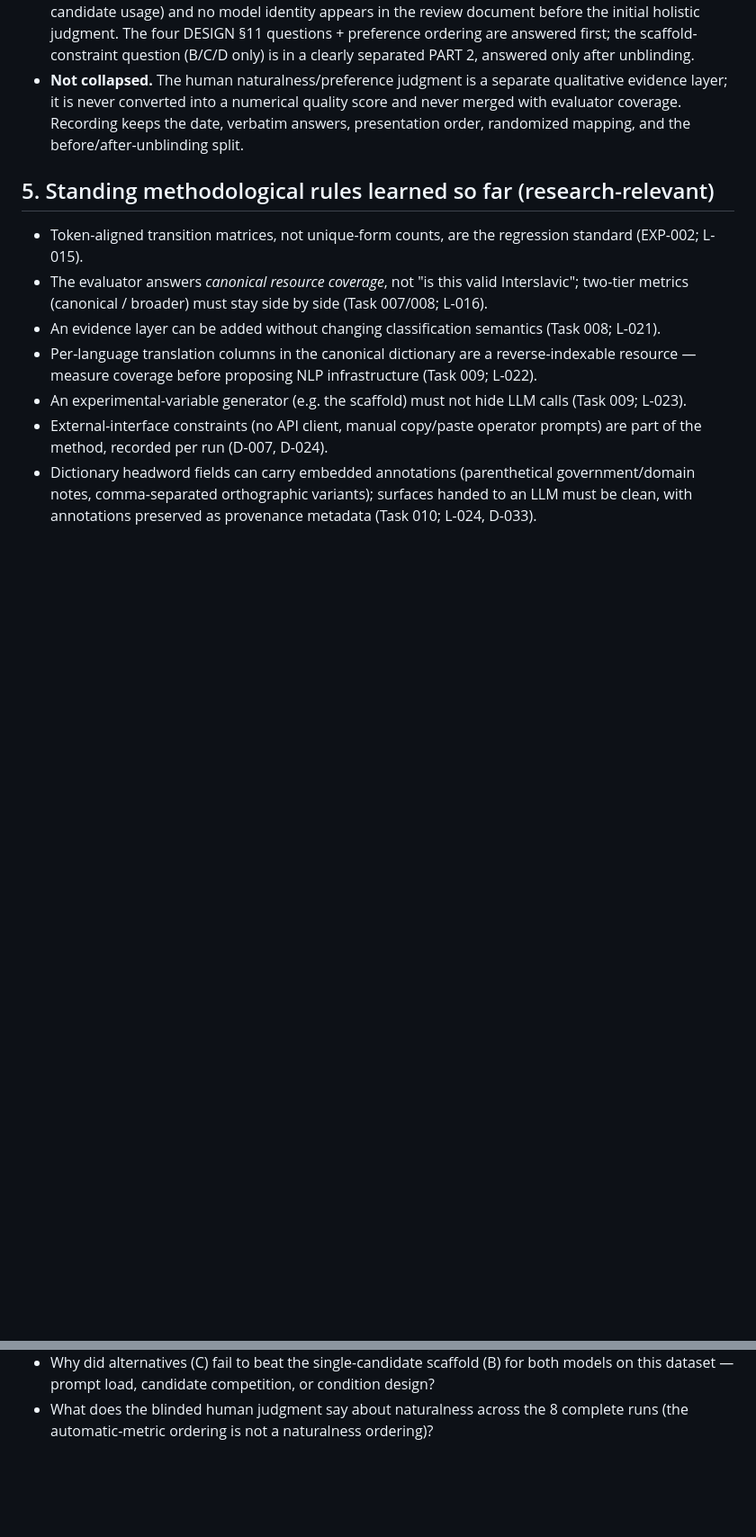
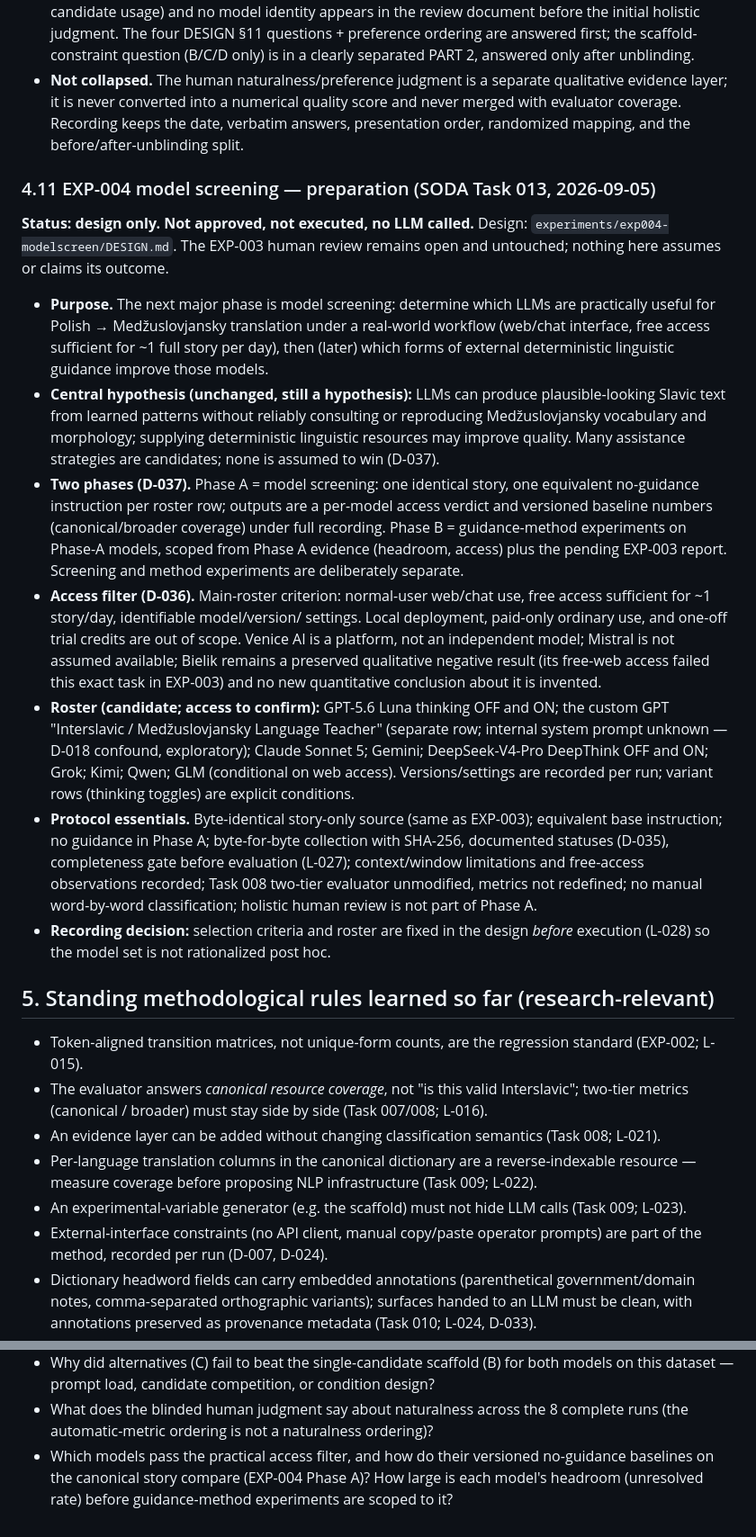
Before and after one commit to KuuuGR/isv-llm-lab, a Markdown page: docs/RESEARCH_NOTES.md, 2 parts joined by grey strips. Shown at 90% size. GitHub-like rendering; blank space fills up the shorter version.

Commit message:
Task 013: RESEARCH_NOTES §4.11 EXP-004 model-screening preparation + open questions (access filter, two-phase, roster)
Co-authored-by: Cursor <cursoragent@cursor.com>

```diff
--- a/docs/RESEARCH_NOTES.md
+++ b/docs/RESEARCH_NOTES.md
@@ -365,6 +365,52 @@ yet (they are recorded verbatim when the review is performed).
   verbatim answers, presentation order, randomized mapping, and the
   before/after-unblinding split.
 
+### 4.11 EXP-004 model screening — preparation (SODA Task 013, 2026-09-05)
+
+**Status: design only. Not approved, not executed, no LLM called.** Design:
+`experiments/exp004-modelscreen/DESIGN.md`. The EXP-003 human review remains
+open and untouched; nothing here assumes or claims its outcome.
+
+- **Purpose.** The next major phase is model screening: determine which LLMs
+  are practically useful for Polish → Medžuslovjansky translation under a
+  real-world workflow (web/chat interface, free access sufficient for ~1 full
+  story per day), then (later) which forms of external deterministic
+  linguistic guidance improve those models.
+- **Central hypothesis (unchanged, still a hypothesis):** LLMs can produce
+  plausible-looking Slavic text from learned patterns without reliably
+  consulting or reproducing Medžuslovjansky vocabulary and morphology;
+  supplying deterministic linguistic resources may improve quality. Many
+  assistance strategies are candidates; none is assumed to win (D-037).
+- **Two phases (D-037).** Phase A = model screening: one identical story, one
+  equivalent no-guidance instruction per roster row; outputs are a per-model
+  access verdict and versioned baseline numbers (canonical/broader coverage)
+  under full recording. Phase B = guidance-method experiments on Phase-A
+  models, scoped from Phase A evidence (headroom, access) plus the pending
+  EXP-003 report. Screening and method experiments are deliberately separate.
+- **Access filter (D-036).** Main-roster criterion: normal-user web/chat use,
+  free access sufficient for ~1 story/day, identifiable model/version/
+  settings. Local deployment, paid-only ordinary use, and one-off trial
+  credits are out of scope. Venice AI is a platform, not an independent model;
+  Mistral is not assumed available; Bielik remains a preserved qualitative
+  negative result (its free-web access failed this exact task in EXP-003) and
+  no new quantitative conclusion about it is invented.
+- **Roster (candidate; access to confirm):** GPT-5.6 Luna thinking OFF and ON;
+  the custom GPT "Interslavic / Medžuslovjansky Language Teacher" (separate
+  row; internal system prompt unknown — D-018 confound, exploratory);
+  Claude Sonnet 5; Gemini; DeepSeek-V4-Pro DeepThink OFF and ON; Grok; Kimi;
+  Qwen; GLM (conditional on web access). Versions/settings are recorded per
+  run; variant rows (thinking toggles) are explicit conditions.
+- **Protocol essentials.** Byte-identical story-only source (same as EXP-003);
+  equivalent base instruction; no guidance in Phase A; byte-for-byte
+  collection with SHA-256, documented statuses (D-035), completeness gate
+  before evaluation (L-027); context/window limitations and free-access
+  observations recorded; Task 008 two-tier evaluator unmodified, metrics not
+  redefined; no manual word-by-word classification; holistic human review is
+  not part of Phase A.
+- **Recording decision:** selection criteria and roster are fixed in the
+  design *before* execution (L-028) so the model set is not rationalized post
+  hoc.
+
 ## 5. Standing methodological rules learned so far (research-relevant)
 
 - Token-aligned transition matrices, not unique-form counts, are the
@@ -414,3 +460,7 @@ yet (they are recorded verbatim when the review is performed).
 - What does the blinded human judgment say about naturalness across the
   8 complete runs (the automatic-metric ordering is not a naturalness
   ordering)?
+- Which models pass the practical access filter, and how do their
+  versioned no-guidance baselines on the canonical story compare (EXP-004
+  Phase A)? How large is each model's headroom (unresolved rate) before
+  guidance-method experiments are scoped to it?
```
